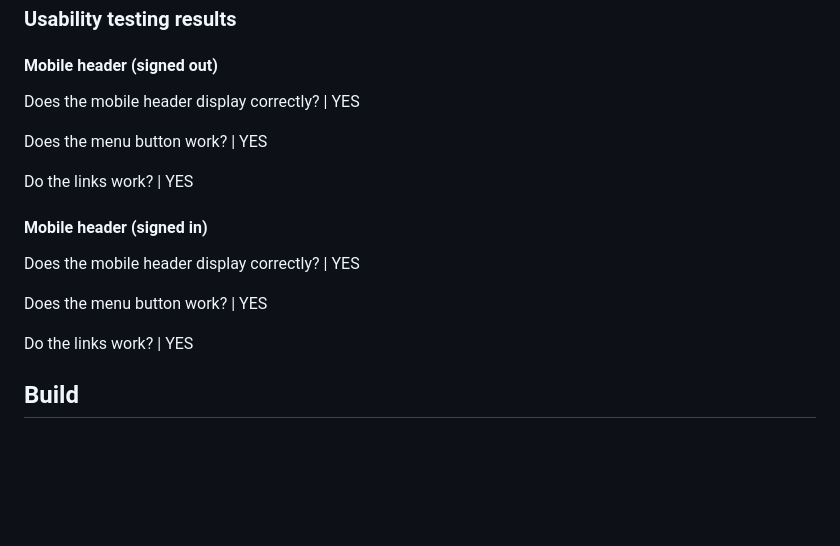
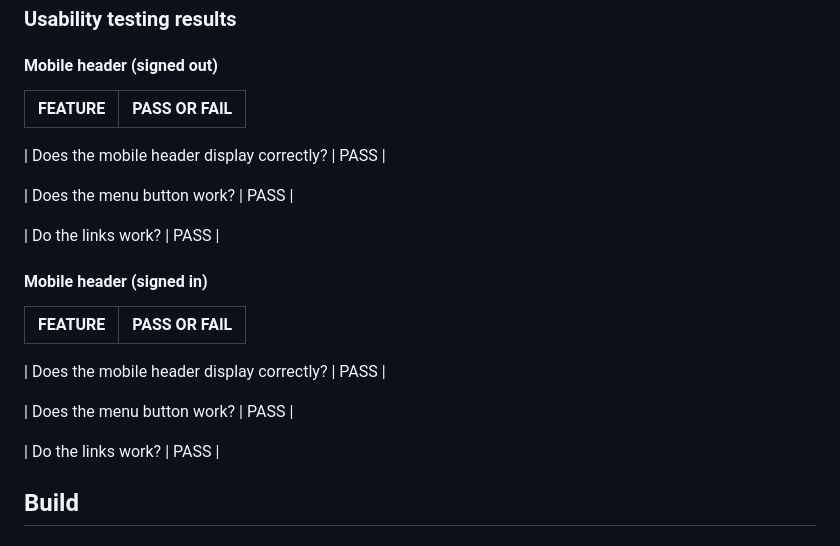
Before and after one commit to CatherineP37/Appointment-booker, a Markdown page: README.md, the part around the change. GitHub-like rendering; blank space fills up the shorter version.

Commit message:
Add table to README.md

```diff
--- a/README.md
+++ b/README.md
@@ -129,27 +129,25 @@ These are some of the wireframes made for the project
 
 #### Mobile header (signed out)
 
- Does the mobile header display correctly? | YES
+ | FEATURE                                 | PASS OR FAIL  |
+ |---------                                |---------------|
 
- Does the menu button work? | YES
+ | Does the mobile header display correctly? | PASS        |
 
- Do the links work? | YES
+ | Does the menu button work?                | PASS        |
+
+ | Do the links work?                         | PASS        |
 
  #### Mobile header (signed in)
 
-Does the mobile header display correctly? | YES
+ | FEATURE                                 | PASS OR FAIL  |
+ |---------                                |---------------|
 
-Does the menu button work? | YES
+ | Does the mobile header display correctly? | PASS        |
 
-Do the links work? | YES
+ | Does the menu button work?                | PASS        |
 
-
-
-
-
-
-
-
+ | Do the links work?                         | PASS        |
 
 ## Build
 
```
